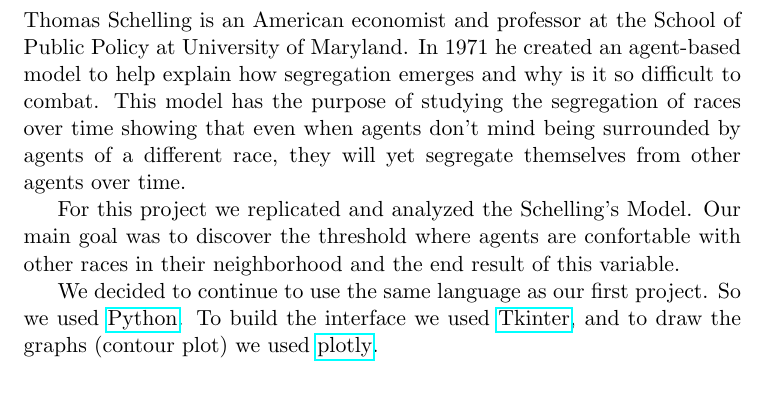
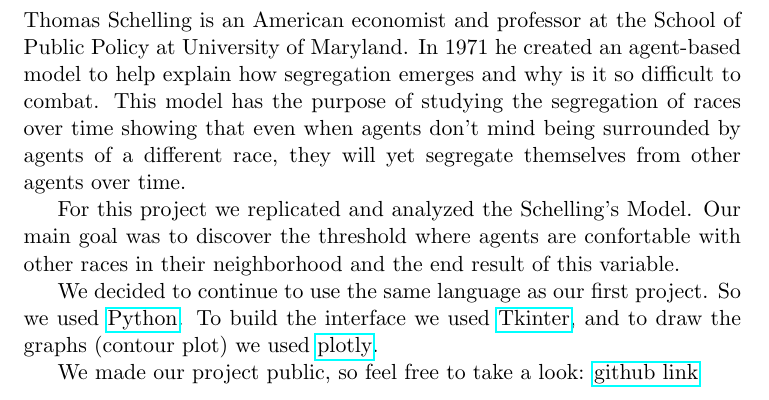
Before and after one commit to BCasaleiro/schelling-model-segregation, a LaTeX document (report/main.tex): part of page 2 of 8, cut so that both start at the same text. Compiled offline with pdfLaTeX.

Commit message:
added href to github

```diff
--- a/report/main.tex
+++ b/report/main.tex
@@ -49,6 +49,9 @@ where agents are confortable with other races in their neighborhood and the end
 We decided to continue to use the same language as our first project. So we used \href{https://www.python.org}{Python}.
 To build the interface we used \href{https://wiki.python.org/moin/TkInter}{Tkinter},
 and to draw the graphs (contour plot) we used \href{https://plot.ly/}{plotly}.
+
+We made our project public, so feel free to take a look:
+\href{https://github.com/BCasaleiro/schelling-model-segregation}{github link}
 
 \newpage
 
```
